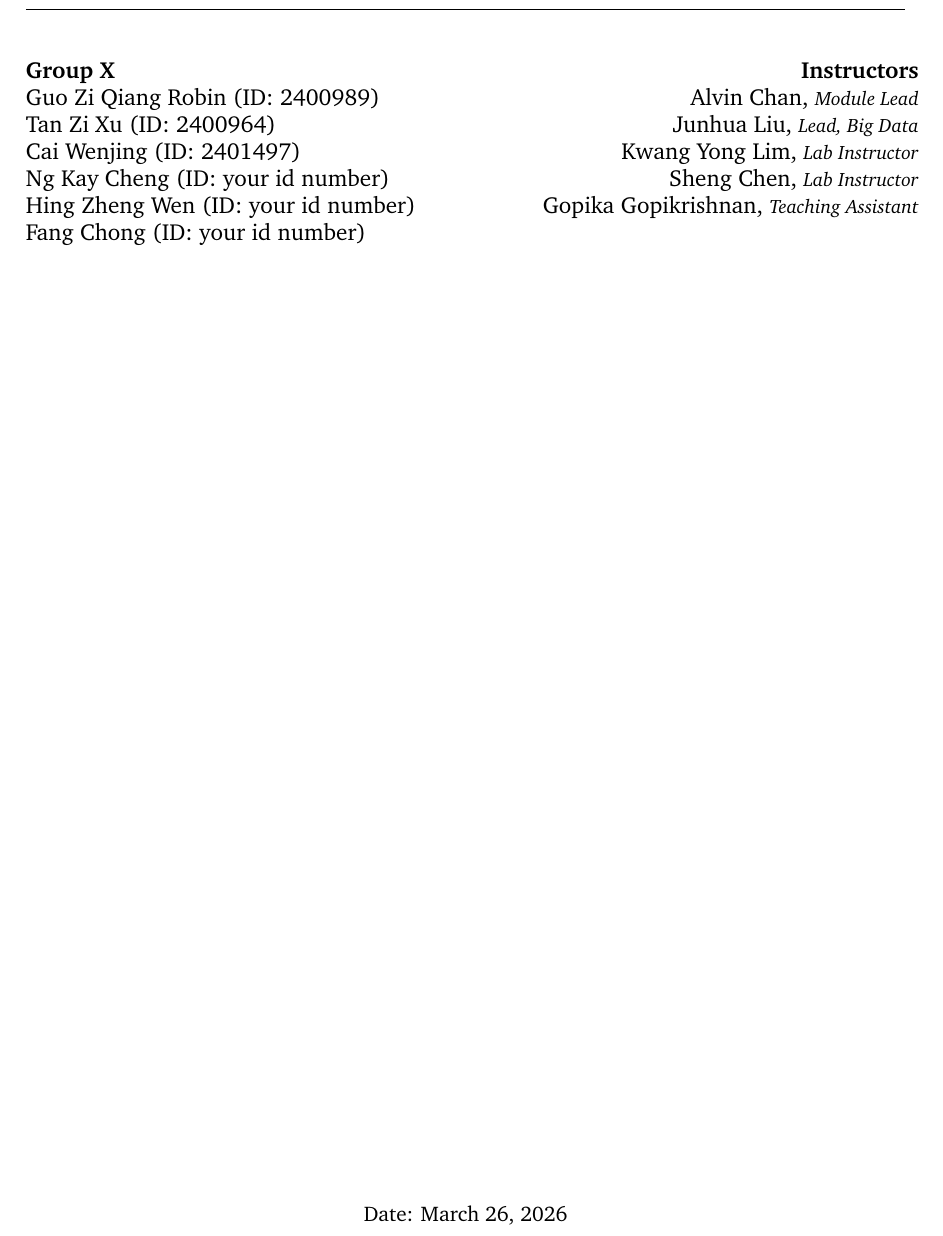
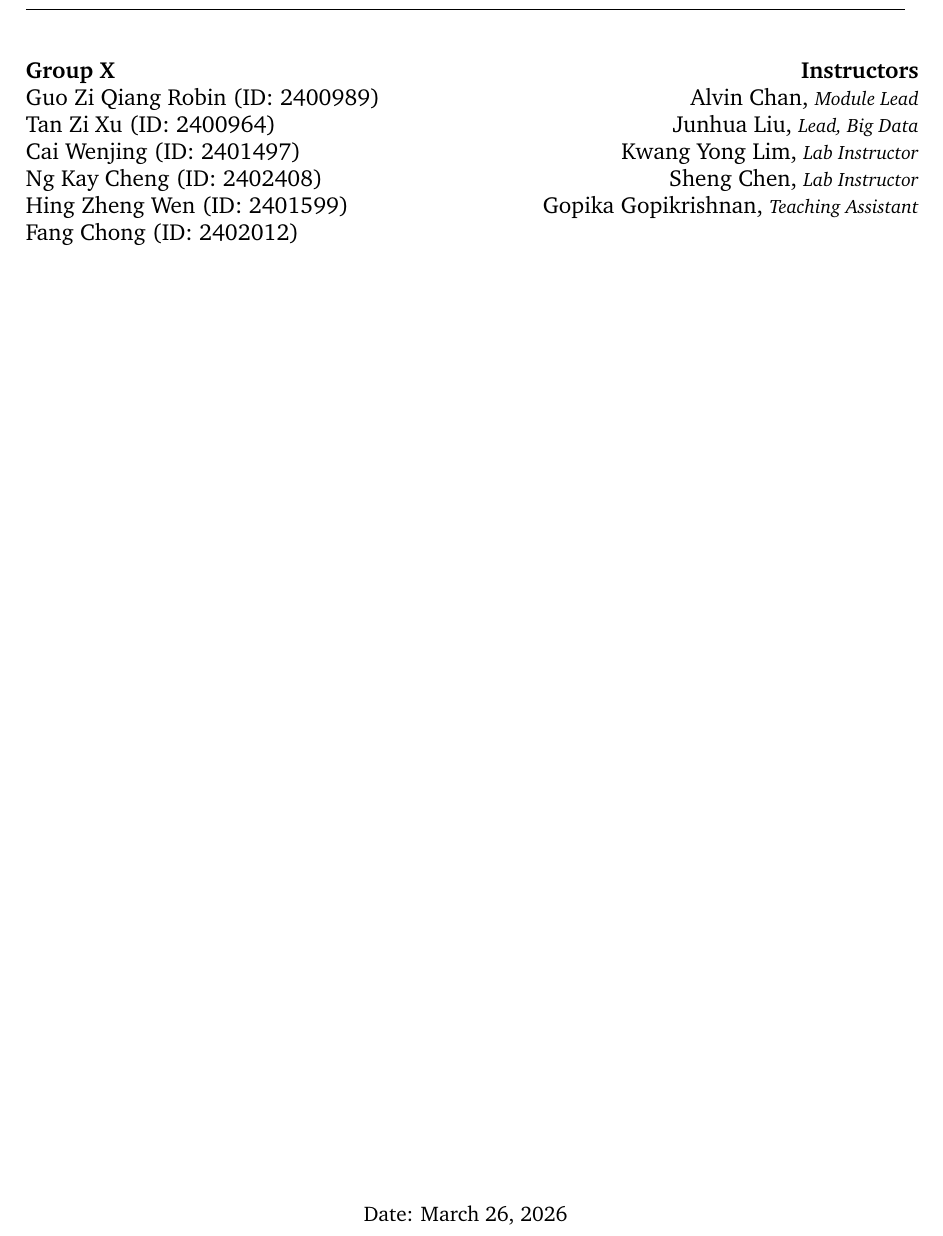
Before and after one commit to ziqiangg/INF2006_Report, a LaTeX document (final-report.tex): part of page 2 of 19, cut so that both start at the same text. Compiled offline with pdfLaTeX.

Commit message:
nothing here

```diff
--- a/final-report.tex
+++ b/final-report.tex
@@ -9,11 +9,11 @@
 \newcommand{\reportauthorThree}{Cai Wenjing}
 \newcommand{\cidThree}{2401497}
 \newcommand{\reportauthorFour}{Ng Kay Cheng}
-\newcommand{\cidFour}{your id number}
+\newcommand{\cidFour}{2402408}
 \newcommand{\reportauthorFive}{Hing Zheng Wen}
-\newcommand{\cidFive}{your id number}
+\newcommand{\cidFive}{2401599}
 \newcommand{\reportauthorSix}{Fang Chong}
-\newcommand{\cidSix}{your id number}
+\newcommand{\cidSix}{2402012}
 
 \newcommand{\reporttype}{Group Project Assignment 2}
 \bibliographystyle{plain}
```
